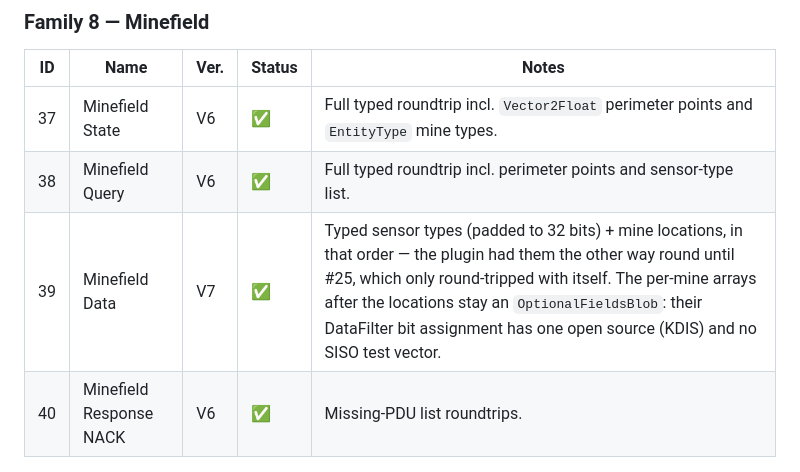
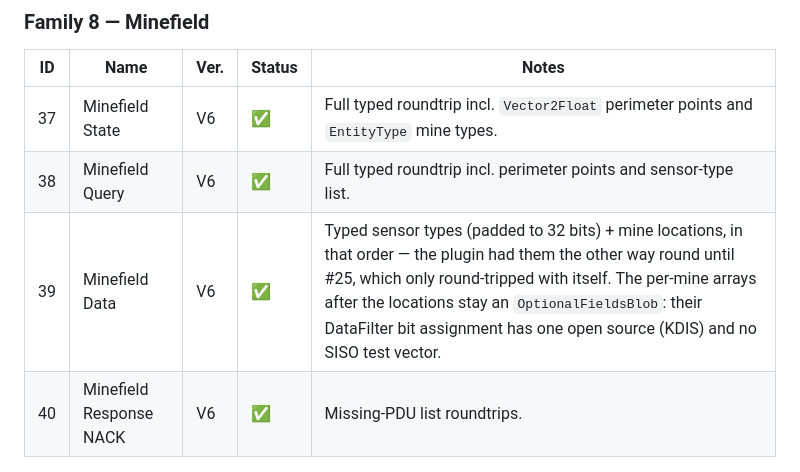
Before and after one commit to Kuestenlogik/Bowire.Protocol.Dis, a Markdown page: COVERAGE.md, the part around the change. Rendered like a GitHub page.

Commit message:
docs(coverage): Ver. ist die Einfuehrungsversion, nicht das Layout

```diff
--- a/COVERAGE.md
+++ b/COVERAGE.md
@@ -150,7 +150,7 @@ Type ids per IEEE 1278.1-2012 §5.3 Table 5. "Ver." = version the PDU first appe
 |----|------|------|--------|-------|
 | 37 | Minefield State | V6 | ✅ | Full typed roundtrip incl. `Vector2Float` perimeter points and `EntityType` mine types. |
 | 38 | Minefield Query | V6 | ✅ | Full typed roundtrip incl. perimeter points and sensor-type list. |
-| 39 | Minefield Data | V7 | ✅ | Typed sensor types (padded to 32 bits) + mine locations, in that order — the plugin had them the other way round until #25, which only round-tripped with itself. The per-mine arrays after the locations stay an `OptionalFieldsBlob`: their DataFilter bit assignment has one open source (KDIS) and no SISO test vector. |
+| 39 | Minefield Data | V6 | ✅ | Typed sensor types (padded to 32 bits) + mine locations, in that order — the plugin had them the other way round until #25, which only round-tripped with itself. The per-mine arrays after the locations stay an `OptionalFieldsBlob`: their DataFilter bit assignment has one open source (KDIS) and no SISO test vector. |
 | 40 | Minefield Response NACK | V6 | ✅ | Missing-PDU list roundtrips. |
 
 ### Family 9 — Synthetic Environment
```
